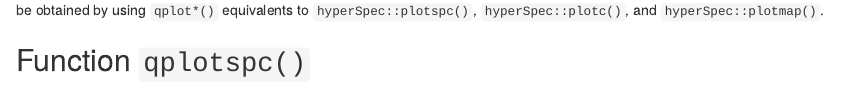
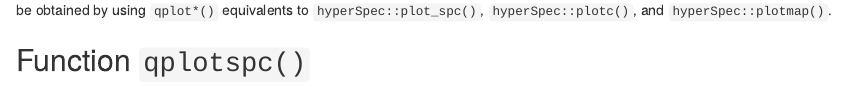
Before and after one commit to r-hyperspec/hySpc.ggplot2, an R Markdown document (vignettes/hySpc-ggplot2.Rmd): the page in a window 1100 px wide, from 870 px down. Rendered offline with R 4.5, knitr and Pandoc, with nearby package versions; drawn as R Markdown's standard HTML page in place of the format the file asks for; code that draws random numbers runs with fixed seeds of ours; some code elsewhere in the file could not run offline.

Commit message:
Update hySpc-ggplot2.Rmd

```diff
--- a/vignettes/hySpc-ggplot2.Rmd
+++ b/vignettes/hySpc-ggplot2.Rmd
@@ -117,7 +117,7 @@ set.seed(2020)
 
 
 Class `hyperSpec`{.r}[`r cite_pkg("hyperSpec")`] objects do not yet directly support plotting with package **ggplot2**[`r cite_pkg("ggplot2")`].
-Nevertheless, package **ggplot2** graphics can easily be obtained by using `qplot*()`{.r} equivalents to `hyperSpec::plotspc()`{.r}, `hyperSpec::plotc()`{.r}, and `hyperSpec::plotmap()`{.r}.
+Nevertheless, package **ggplot2** graphics can easily be obtained by using `qplot*()`{.r} equivalents to `hyperSpec::plot_spc()`{.r}, `hyperSpec::plotc()`{.r}, and `hyperSpec::plotmap()`{.r}.
 
 
 ## Function `qplotspc()`{.r} {#qplotspc}
```
